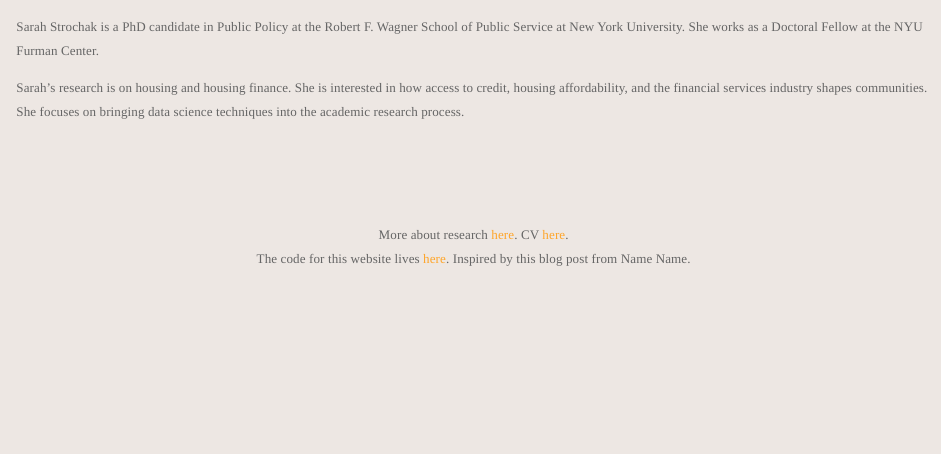
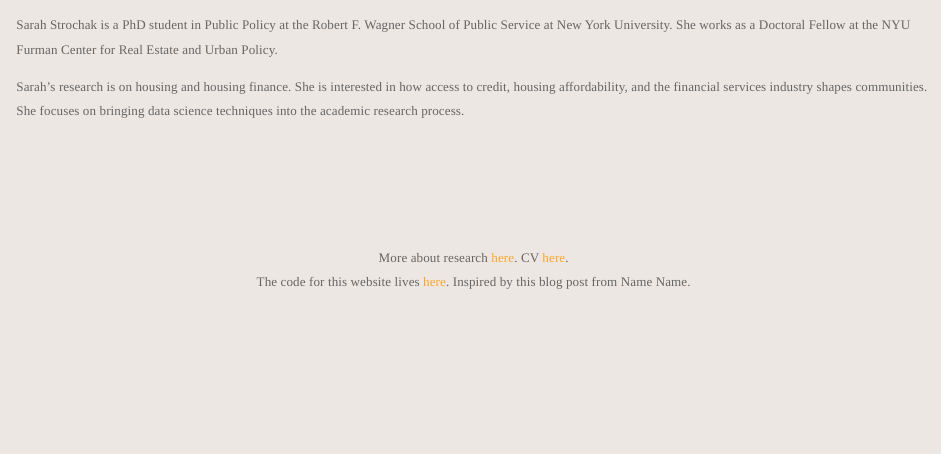
Before and after one commit to sstrochak/sstrochak.github.io, an R Markdown document (index.Rmd): the page in a window 1100 px wide, from 180 px down before the commit and from 150 px down after it, so that both start at the same text. The pictures show the output file index.html that the author committed with the source, opened offline; library style sheets and scripts come from the installed R packages.

Commit message:
fix type

```diff
--- a/index.Rmd
+++ b/index.Rmd
@@ -20,11 +19,12 @@ knitr::include_graphics(here::here("index_files", "me-hex-2.png"))
 
 # Sarah Strochak
 
-Sarah Strochak is a PhD candidate in Public Policy at the Robert F. Wagner School of Public Service at New York University. She works as a Doctoral Fellow at the NYU Furman Center.
+Sarah Strochak is a PhD student in Public Policy at the Robert F. Wagner School of Public Service at New York University. She works as a Doctoral Fellow at the NYU Furman Center for Real Estate and Urban Policy.
 
 Sarah's research is on housing and housing finance. She is interested in how access to credit, housing affordability, and the financial services industry shapes communities. She focuses on bringing data science techniques into the academic research process.
 
 <br> <br>
+<br>
 <br>
 
  <center>
```
Also changed, not shown: index.html, index.Rmd (1 more changed lines), 1 other file.
